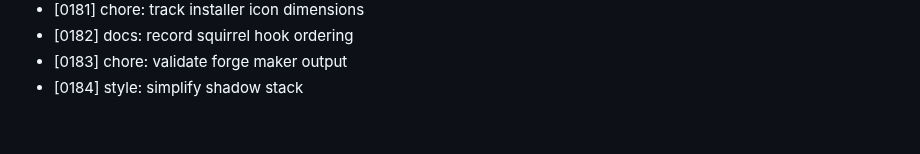
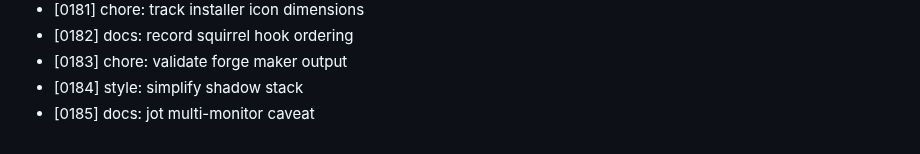
Before and after one commit to MuhammadAhmed43/Helm, a Markdown page: DEVLOG.md, the part around the change. Rendered like a GitHub page.

Commit message:
docs: jot multi-monitor caveat

```diff
--- a/DEVLOG.md
+++ b/DEVLOG.md
@@ -184,3 +184,4 @@
 - [0182] docs: record squirrel hook ordering
 - [0183] chore: validate forge maker output
 - [0184] style: simplify shadow stack
+- [0185] docs: jot multi-monitor caveat
```
